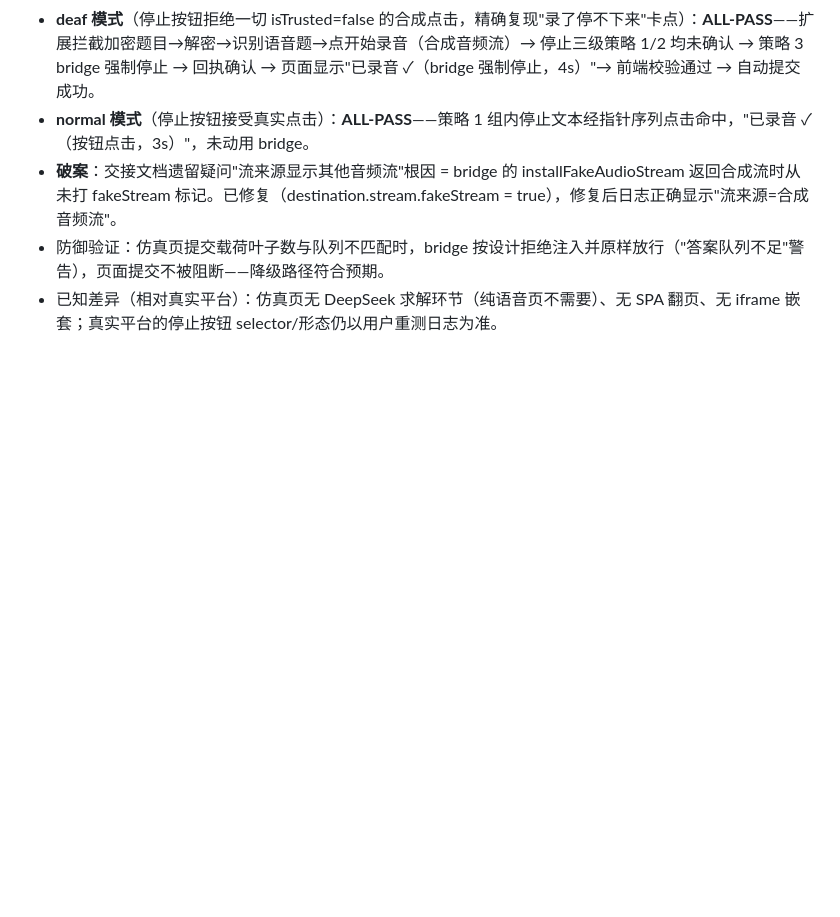
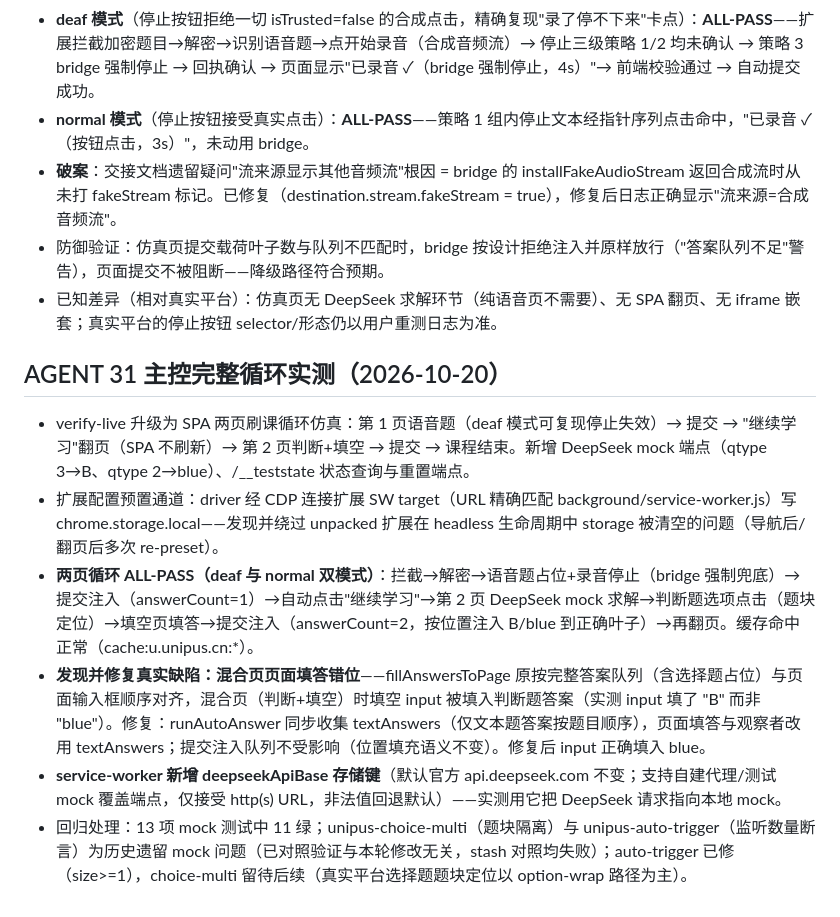
Before and after one commit to qinmingxun/chaoxing1, a Markdown page: AGENT_STATUS.md, the part around the change. Drawn GitHub-style; blank space fills up the shorter version.

Commit message:
AGENT_STATUS：AGENT 31 两页循环实测 + 混合页填答错位修复记录

```diff
--- a/AGENT_STATUS.md
+++ b/AGENT_STATUS.md
@@ -172,3 +172,12 @@
 - **破案**：交接文档遗留疑问"流来源显示其他音频流"根因 = bridge 的 installFakeAudioStream 返回合成流时从未打 fakeStream 标记。已修复（destination.stream.fakeStream = true），修复后日志正确显示"流来源=合成音频流"。
 - 防御验证：仿真页提交载荷叶子数与队列不匹配时，bridge 按设计拒绝注入并原样放行（"答案队列不足"警告），页面提交不被阻断——降级路径符合预期。
 - 已知差异（相对真实平台）：仿真页无 DeepSeek 求解环节（纯语音页不需要）、无 SPA 翻页、无 iframe 嵌套；真实平台的停止按钮 selector/形态仍以用户重测日志为准。
+
+## AGENT 31 主控完整循环实测（2026-10-20）
+
+- verify-live 升级为 SPA 两页刷课循环仿真：第 1 页语音题（deaf 模式可复现停止失效）→ 提交 → "继续学习"翻页（SPA 不刷新）→ 第 2 页判断+填空 → 提交 → 课程结束。新增 DeepSeek mock 端点（qtype 3→B、qtype 2→blue）、/__teststate 状态查询与重置端点。
+- 扩展配置预置通道：driver 经 CDP 连接扩展 SW target（URL 精确匹配 background/service-worker.js）写 chrome.storage.local——发现并绕过 unpacked 扩展在 headless 生命周期中 storage 被清空的问题（导航后/翻页后多次 re-preset）。
+- **两页循环 ALL-PASS（deaf 与 normal 双模式）**：拦截→解密→语音题占位+录音停止（bridge 强制兜底）→提交注入（answerCount=1）→自动点击"继续学习"→第 2 页 DeepSeek mock 求解→判断题选项点击（题块定位）→填空页填答→提交注入（answerCount=2，按位置注入 B/blue 到正确叶子）→再翻页。缓存命中正常（cache:u.unipus.cn:*）。
+- **发现并修复真实缺陷：混合页页面填答错位**——fillAnswersToPage 原按完整答案队列（含选择题占位）与页面输入框顺序对齐，混合页（判断+填空）时填空 input 被填入判断题答案（实测 input 填了 "B" 而非 "blue"）。修复：runAutoAnswer 同步收集 textAnswers（仅文本题答案按题目顺序），页面填答与观察者改用 textAnswers；提交注入队列不受影响（位置填充语义不变）。修复后 input 正确填入 blue。
+- **service-worker 新增 deepseekApiBase 存储键**（默认官方 api.deepseek.com 不变；支持自建代理/测试 mock 覆盖端点，仅接受 http(s) URL，非法值回退默认）——实测用它把 DeepSeek 请求指向本地 mock。
+- 回归处理：13 项 mock 测试中 11 绿；unipus-choice-multi（题块隔离）与 unipus-auto-trigger（监听数量断言）为历史遗留 mock 问题（已对照验证与本轮修改无关，stash 对照均失败）；auto-trigger 已修（size>=1），choice-multi 留待后续（真实平台选择题题块定位以 option-wrap 路径为主）。
```
